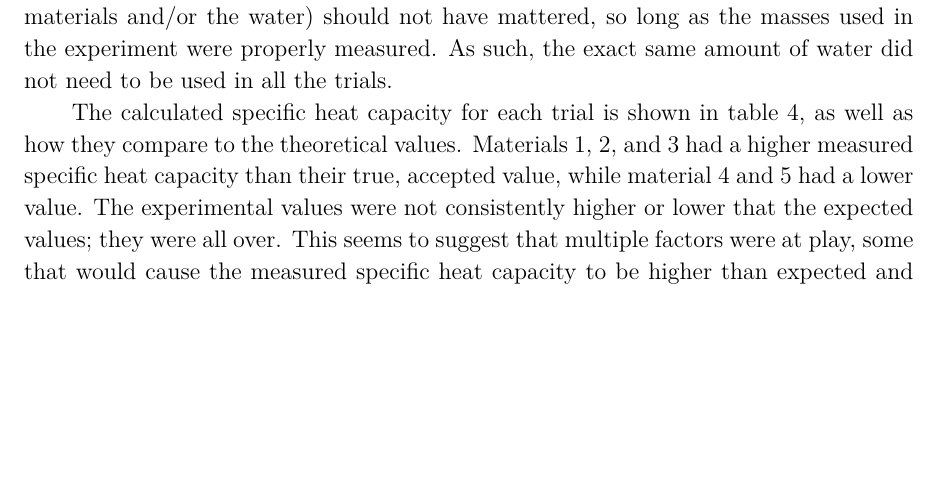
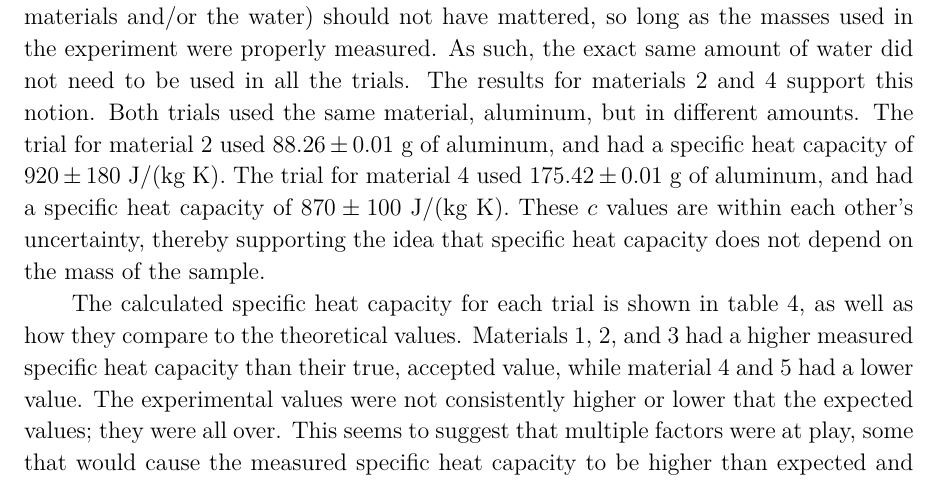
Before and after one commit to VinEdw/latex-physics-reports, a LaTeX paper (specific-heat-capacity-lab/specific-heat-capacity-report.tex): part of page 6 of 8, cut so that both start at the same text, the shorter picture padded with empty space. The pictures show the PDF file specific-heat-capacity-lab/specific-heat-capacity-report.pdf that the author committed with the source.

Commit message:
mass independence of shc supported with data

```diff
--- a/specific-heat-capacity-lab/specific-heat-capacity-report.tex
+++ b/specific-heat-capacity-lab/specific-heat-capacity-report.tex
@@ -227,6 +227,11 @@ For parts 1 and 2 the material was known, so the calculated specific heat capaci
 For part 3 the material was unknown, so its identity was guessed based on the calculated specific heat capacity and its visual appearance.
 Since specific heat capacity is an intensive property, the masses of the samples (the materials and/or the water) should not have mattered, so long as the masses used in the experiment were properly measured.
 As such, the exact same amount of water did not need to be used in all the trials.
+The results for materials 2 and 4 support this notion.
+Both trials used the same material, aluminum, but in different amounts.
+The trial for material 2 used $88.26 \pm 0.01$ g of aluminum, and had a specific heat capacity of $920 \pm 180$ J/(kg K).
+The trial for material 4 used $175.42 \pm 0.01$ g of aluminum, and had a specific heat capacity of $870 \pm 100$ J/(kg K).
+These $c$ values are within each other's uncertainty, thereby supporting the idea that specific heat capacity does not depend on the mass of the sample.
 
 The calculated specific heat capacity for each trial is shown in table \ref{tab:specificheat}, as well as how they compare to the theoretical values.
 Materials 1, 2, and 3 had a higher measured specific heat capacity than their true, accepted value, while material 4 and 5 had a lower value.
```
Also changed, not shown: specific-heat-capacity-lab/specific-heat-capacity-report.pdf.
